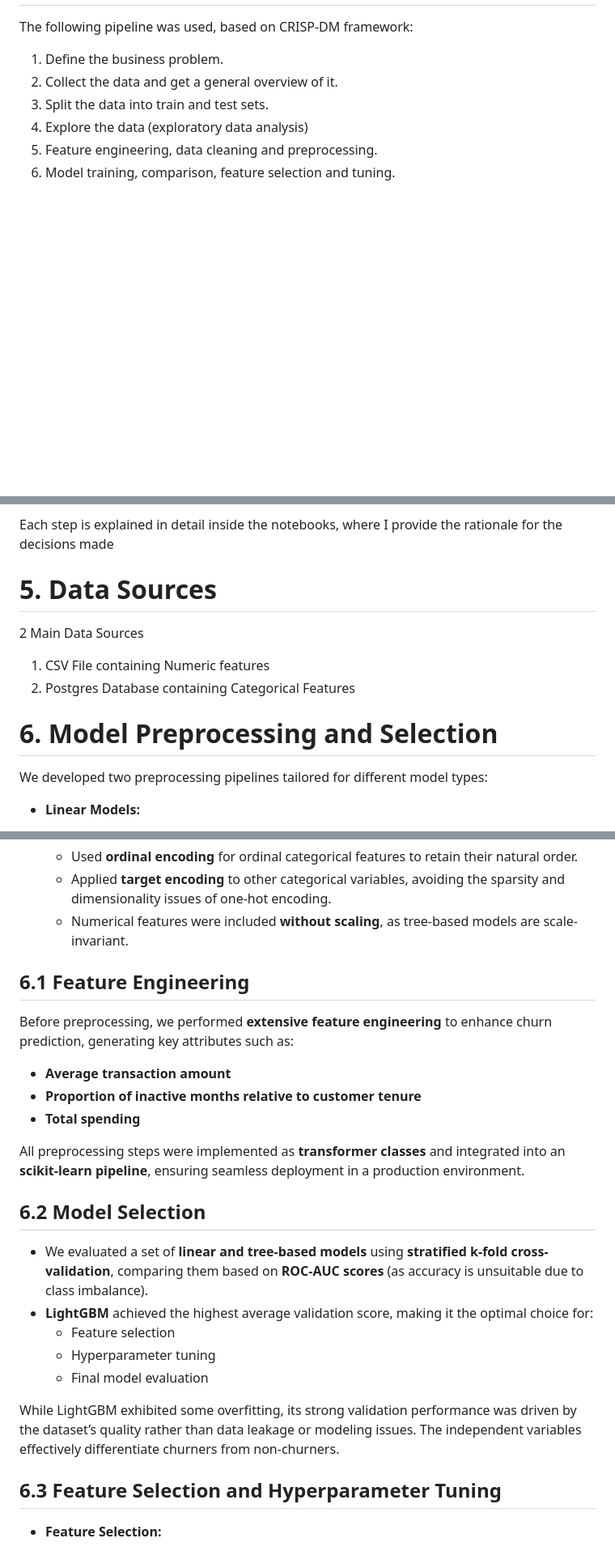
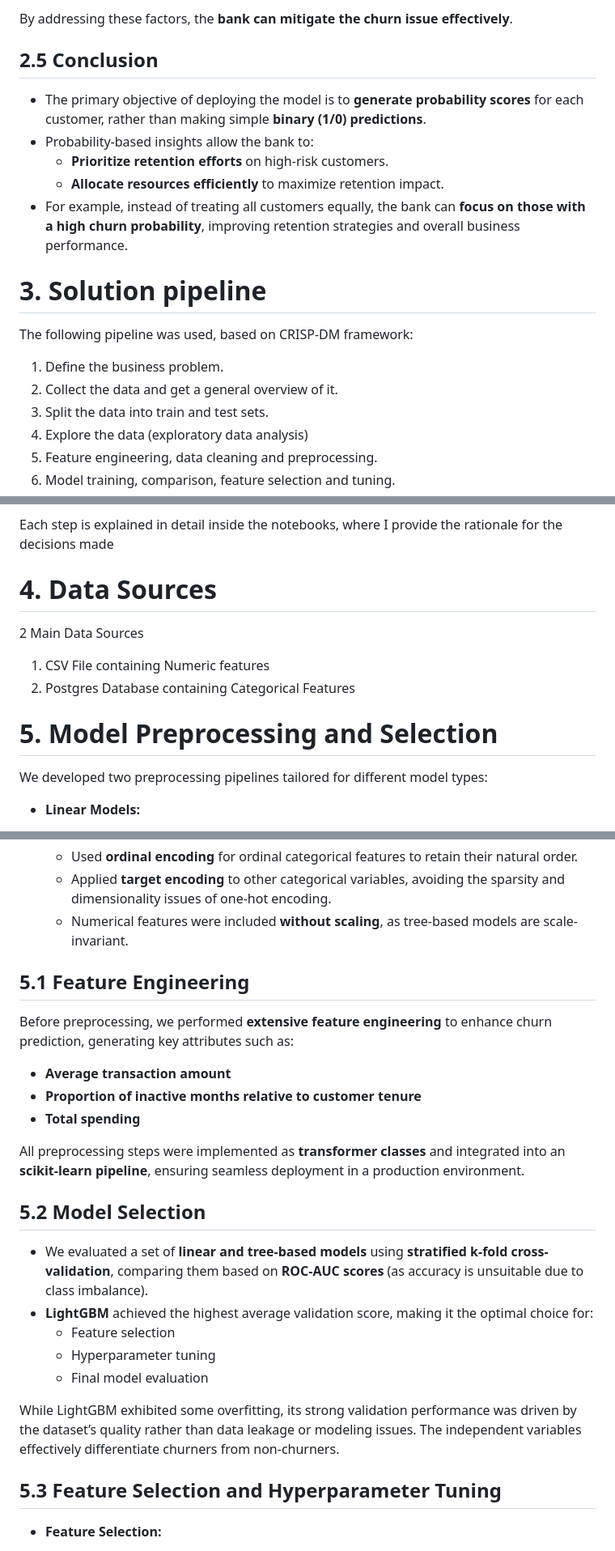
Before and after one commit to Shri0807/Credit-Card-Churn-Prediction, a Markdown page: Readme.md, 3 parts joined by grey strips. Shown: that part at 81% size. Rendered like a GitHub page; blank space fills up the shorter version.

```diff
--- a/Readme.md
+++ b/Readme.md
@@ -41,3 +46,14 @@
+By addressing these factors, the **bank can mitigate the churn issue effectively**.
+
+## 2.5 Conclusion
+- The primary objective of deploying the model is to **generate probability scores** for each customer, rather than making simple **binary (1/0) predictions**.
+- Probability-based insights allow the bank to:
+  - **Prioritize retention efforts** on high-risk customers.
+  - **Allocate resources efficiently** to maximize retention impact.
+- For example, instead of treating all customers equally, the bank can **focus on those with a high churn probability**, improving retention strategies and overall business performance.
+
+
+# 3. Solution pipeline
 The following pipeline was used, based on CRISP-DM framework:
 
 1. Define the business problem.
@@ -52,13 +68,13 @@ The following pipeline was used, based on CRISP-DM framework:
 
 Each step is explained in detail inside the notebooks, where I provide the rationale for the decisions made
 
-# 5. Data Sources
+# 4. Data Sources
 2 Main Data Sources
 
 1. CSV File containing Numeric features
 2. Postgres Database containing Categorical Features
 
-# 6. Model Preprocessing and Selection
+# 5. Model Preprocessing and Selection
 
 We developed two preprocessing pipelines tailored for different model types:
 
@@ -71,7 +87,7 @@ We developed two preprocessing pipelines tailored for different model types:
   - Applied **target encoding** to other categorical variables, avoiding the sparsity and dimensionality issues of one-hot encoding.
   - Numerical features were included **without scaling**, as tree-based models are scale-invariant.
 
-## 6.1 Feature Engineering
+## 5.1 Feature Engineering
 
 Before preprocessing, we performed **extensive feature engineering** to enhance churn prediction, generating key attributes such as:
 
@@ -81,7 +97,7 @@ Before preprocessing, we performed **extensive feature engineering** to enhance
 
 All preprocessing steps were implemented as **transformer classes** and integrated into an **scikit-learn pipeline**, ensuring seamless deployment in a production environment.
 
-## 6.2 Model Selection
+## 5.2 Model Selection
 
 - We evaluated a set of **linear and tree-based models** using **stratified k-fold cross-validation**, comparing them based on **ROC-AUC scores** (as accuracy is unsuitable due to class imbalance).
 - **LightGBM** achieved the highest average validation score, making it the optimal choice for:
@@ -91,7 +107,7 @@ All preprocessing steps were implemented as **transformer classes** and integrat
 
 While LightGBM exhibited some overfitting, its strong validation performance was driven by the dataset’s quality rather than data leakage or modeling issues. The independent variables effectively differentiate churners from non-churners.
 
-## 6.3 Feature Selection and Hyperparameter Tuning
+## 5.3 Feature Selection and Hyperparameter Tuning
 
 - **Feature Selection:**
   - We applied **Recursive Feature Elimination (RFE)** to iteratively select the most important features based on feature importance scores.
```
Also changed, not shown: other parts of Readme.md (+35 -30 lines).
